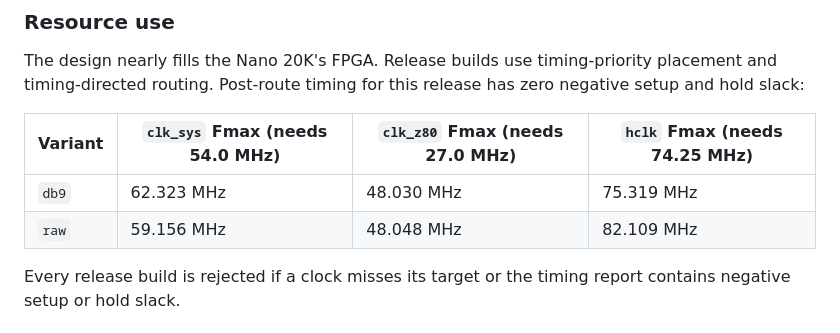
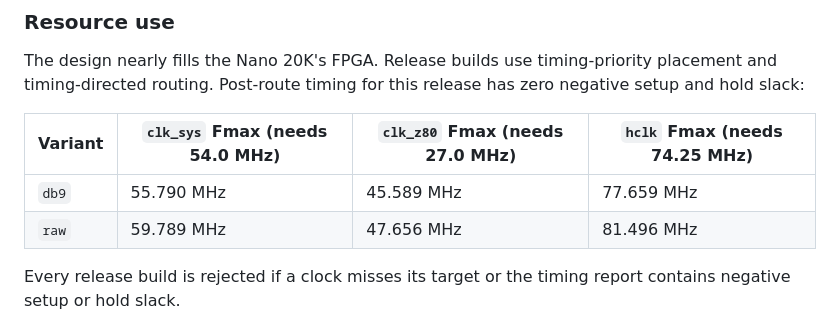
Before and after one commit to shawnchivers/genthang, a Markdown page: README.md, the part around the change. Rendered like a GitHub page.

Commit message:
Update release timing table for 1.6.0
Co-authored-by: Copilot <223556219+Copilot@users.noreply.github.com>

```diff
--- a/README.md
+++ b/README.md
@@ -450,8 +450,8 @@ negative setup and hold slack:
 
 | Variant | `clk_sys` Fmax (needs 54.0 MHz) | `clk_z80` Fmax (needs 27.0 MHz) | `hclk` Fmax (needs 74.25 MHz) |
 |---|---|---|---|
-| `db9` | 62.323 MHz | 48.030 MHz | 75.319 MHz |
-| `raw` | 59.156 MHz | 48.048 MHz | 82.109 MHz |
+| `db9` | 55.790 MHz | 45.589 MHz | 77.659 MHz |
+| `raw` | 59.789 MHz | 47.656 MHz | 81.496 MHz |
 
 Every release build is rejected if a clock misses its target or the timing report
 contains negative setup or hold slack.
```
